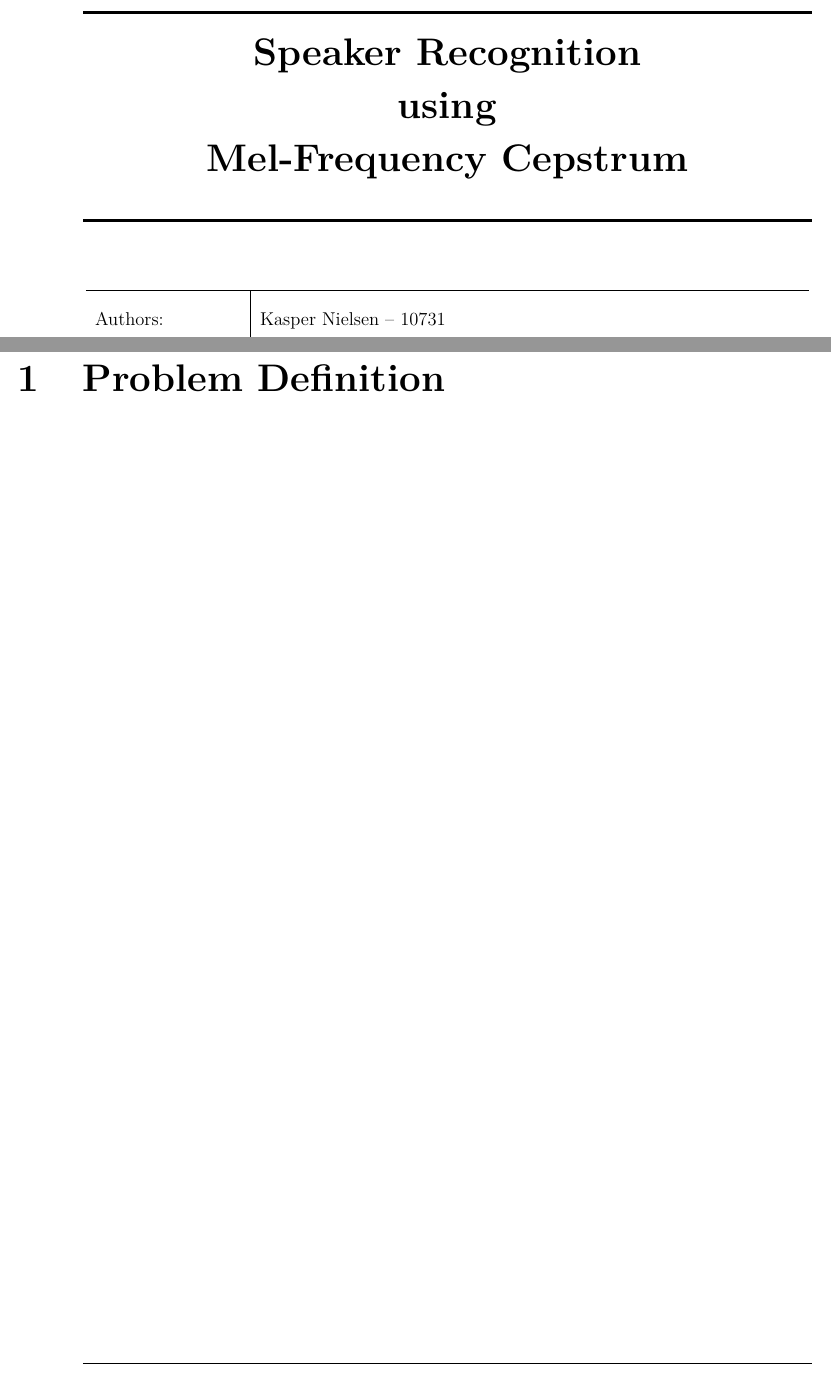
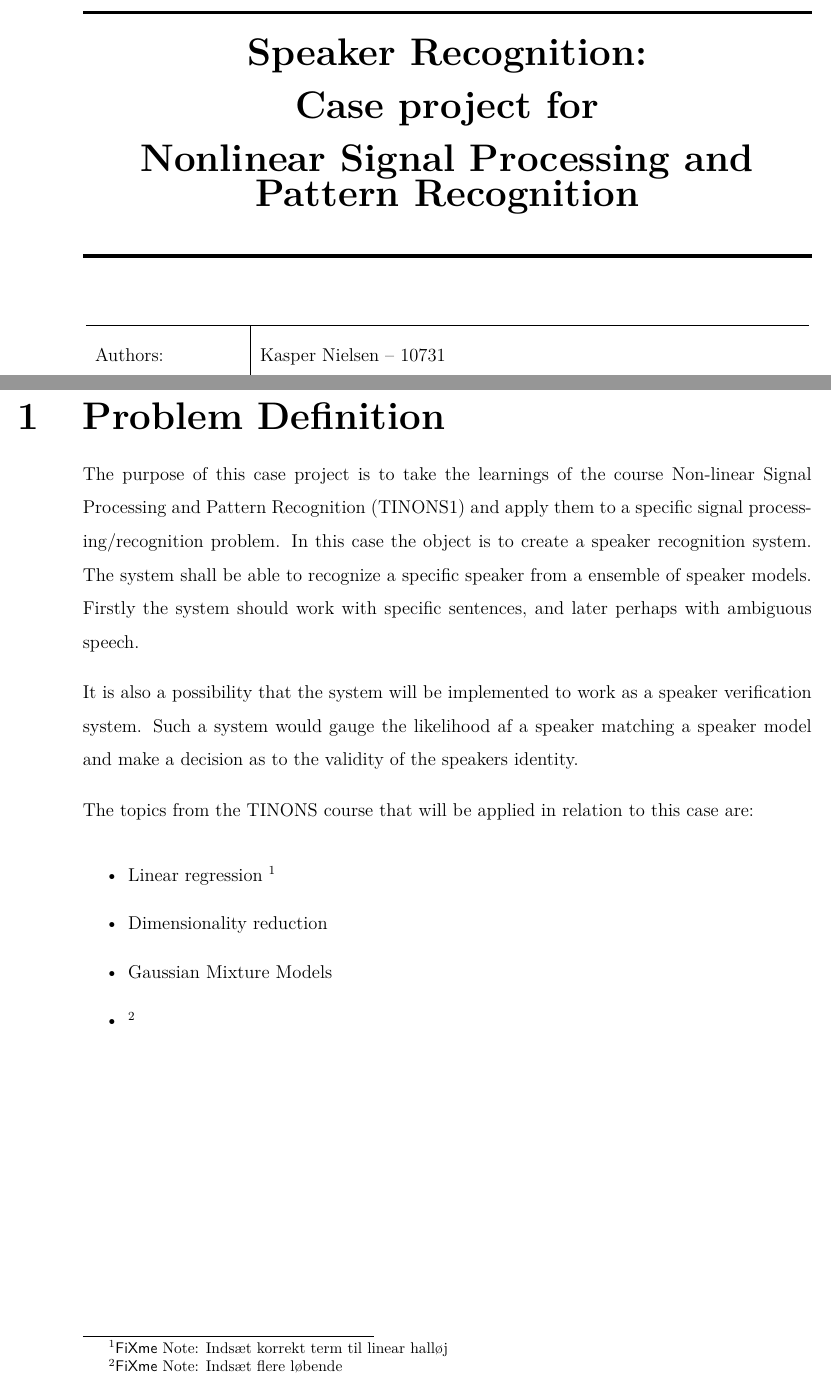
Before and after one commit to KapSteR/TiNONS, a LaTeX book (Document/Main.tex, which reads Document/Frontpage.tex, Document/ProblemDefinition.tex): two parts of pages 1 and 4 of 4, joined at a grey line, cut so that both start at the same text. Compiled offline with pdfLaTeX.

Commit message:
Add first draft of Problem Definition

```diff
--- a/Document/Frontpage.tex
+++ b/Document/Frontpage.tex
@@ -9,9 +9,9 @@
 % Title
 \HRule \\[0.4cm]
 
-{ \huge \bfseries Speaker Recognition}\\[0.4cm]
-{ \huge \bfseries using}\\[0.4cm]
-{ \huge \bfseries Mel-Frequency Cepstrum}\\[0.4cm]
+{ \huge \bfseries Speaker Recognition:}\\[0.4cm]
+{ \huge \bfseries Case project for }\\[0.4cm]
+{ \huge \bfseries Nonlinear Signal Processing and Pattern Recognition}\\[0.4cm]
 
 \HRule \\[1.5cm]
 
--- a/Document/Main.tex
+++ b/Document/Main.tex
@@ -8,7 +8,7 @@
 %Se liste over alle fixMe's: \listoffixmes
 %Erstat 'draft' med 'final' for at fjerne alle kommentarer
 %--------------------------------------------------
-\usepackage[footnote,final,english,silent,nomargin]{fixme}
+\usepackage[footnote,draft,english,silent,nomargin]{fixme}
 
 
 \begin{document}
--- a/Document/ProblemDefinition.tex
+++ b/Document/ProblemDefinition.tex
@@ -1,7 +1,26 @@
 \documentclass[Main]{subfiles}
 \begin{document}
 \chapter{Problem Definition}
+The purpose of this case project is to take the learnings of the course Non-linear Signal Processing and Pattern Recognition (TINONS1) and apply them to a specific signal processing/recognition problem.
+In this case the object is to create a speaker recognition system.
+The system shall be able to recognize a specific speaker from a ensemble of speaker models.
+Firstly the system should work with specific sentences, and later perhaps with ambiguous speech.
 
+It is also a possibility that the system will be implemented to work as a speaker verification system.
+Such a system would gauge the likelihood af a speaker matching a speaker model and make a decision as to the validity of the speakers identity.
+
+The topics from the TINONS course that will be applied in relation to this case are:
+\begin{itemize}
+\item Linear regression
+\fxnote{Indsæt korrekt term til linear halløj}
+
+\item Dimensionality reduction
+
+\item Gaussian Mixture Models
+
+\item \fxnote{Indsæt flere løbende}
+
+\end{itemize}
 
 
 \end{document}
```
Also changed, not shown: Document/Main.tex (2 more changed lines).
